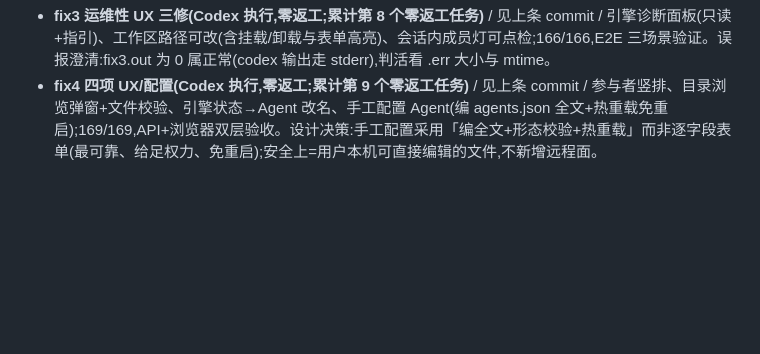
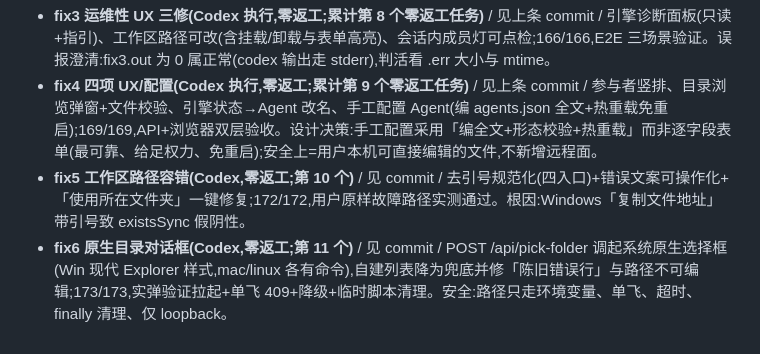
Before and after one commit to ai-us-stock-lab/roundtable, a Markdown page: docs/dev-log.md, the part around the change. Rendered like a GitHub page; blank space fills up the shorter version.

Commit message:
docs: dev-log 补记 fix5/fix6

```diff
--- a/docs/dev-log.md
+++ b/docs/dev-log.md
@@ -62,3 +62,5 @@
 测试基线:165/165 全绿;三条铁律(零依赖/双语字典/审批权归用户)全程未破;全部 commit 未 push。
 - **fix3 运维性 UX 三修(Codex 执行,零返工;累计第 8 个零返工任务)** / 见上条 commit / 引擎诊断面板(只读+指引)、工作区路径可改(含挂载/卸载与表单高亮)、会话内成员灯可点检;166/166,E2E 三场景验证。误报澄清:fix3.out 为 0 属正常(codex 输出走 stderr),判活看 .err 大小与 mtime。
 - **fix4 四项 UX/配置(Codex 执行,零返工;累计第 9 个零返工任务)** / 见上条 commit / 参与者竖排、目录浏览弹窗+文件校验、引擎状态→Agent 改名、手工配置 Agent(编 agents.json 全文+热重载免重启);169/169,API+浏览器双层验收。设计决策:手工配置采用「编全文+形态校验+热重载」而非逐字段表单(最可靠、给足权力、免重启);安全上=用户本机可直接编辑的文件,不新增远程面。
+- **fix5 工作区路径容错(Codex,零返工;第 10 个)** / 见 commit / 去引号规范化(四入口)+错误文案可操作化+「使用所在文件夹」一键修复;172/172,用户原样故障路径实测通过。根因:Windows「复制文件地址」带引号致 existsSync 假阴性。
+- **fix6 原生目录对话框(Codex,零返工;第 11 个)** / 见 commit / POST /api/pick-folder 调起系统原生选择框(Win 现代 Explorer 样式,mac/linux 各有命令),自建列表降为兜底并修「陈旧错误行」与路径不可编辑;173/173,实弹验证拉起+单飞 409+降级+临时脚本清理。安全:路径只走环境变量、单飞、超时、finally 清理、仅 loopback。
```
